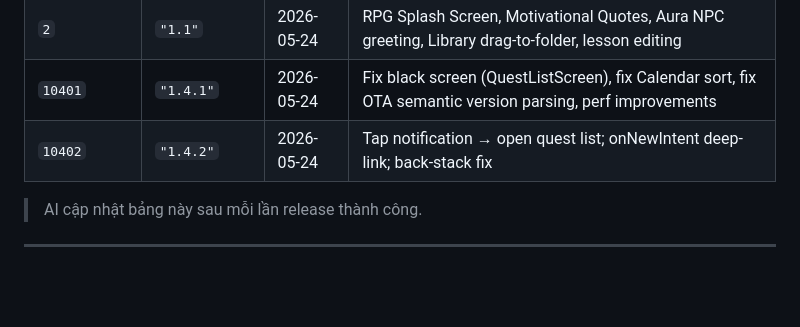
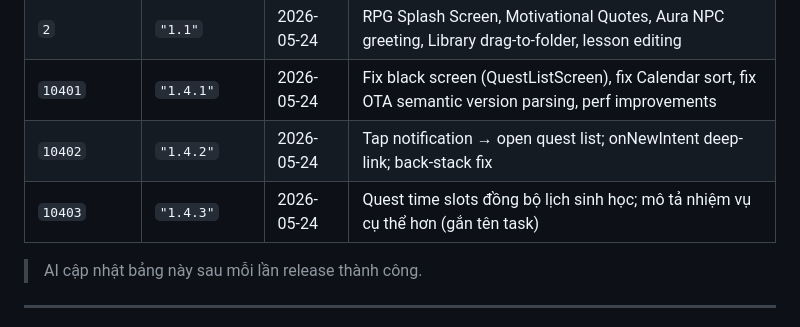
Before and after one commit to danghoangsqtt-sys/solo-leveling-system, a Markdown page: docs/tutorials/ota-update-guide.md, the part around the change. Drawn GitHub-style; blank space fills up the shorter version.

Commit message:
docs: update version history with v1.4.3 release

```diff
--- a/docs/tutorials/ota-update-guide.md
+++ b/docs/tutorials/ota-update-guide.md
@@ -291,6 +291,7 @@ bash docs/tutorials/ota-release.sh 2 "1.1" "Fix sync bug, debounce cloud push"
 | `2` | `"1.1"` | 2026-05-24 | RPG Splash Screen, Motivational Quotes, Aura NPC greeting, Library drag-to-folder, lesson editing |
 | `10401` | `"1.4.1"` | 2026-05-24 | Fix black screen (QuestListScreen), fix Calendar sort, fix OTA semantic version parsing, perf improvements |
 | `10402` | `"1.4.2"` | 2026-05-24 | Tap notification → open quest list; onNewIntent deep-link; back-stack fix |
+| `10403` | `"1.4.3"` | 2026-05-24 | Quest time slots đồng bộ lịch sinh học; mô tả nhiệm vụ cụ thể hơn (gắn tên task) |
 
 > AI cập nhật bảng này sau mỗi lần release thành công.
 
```
